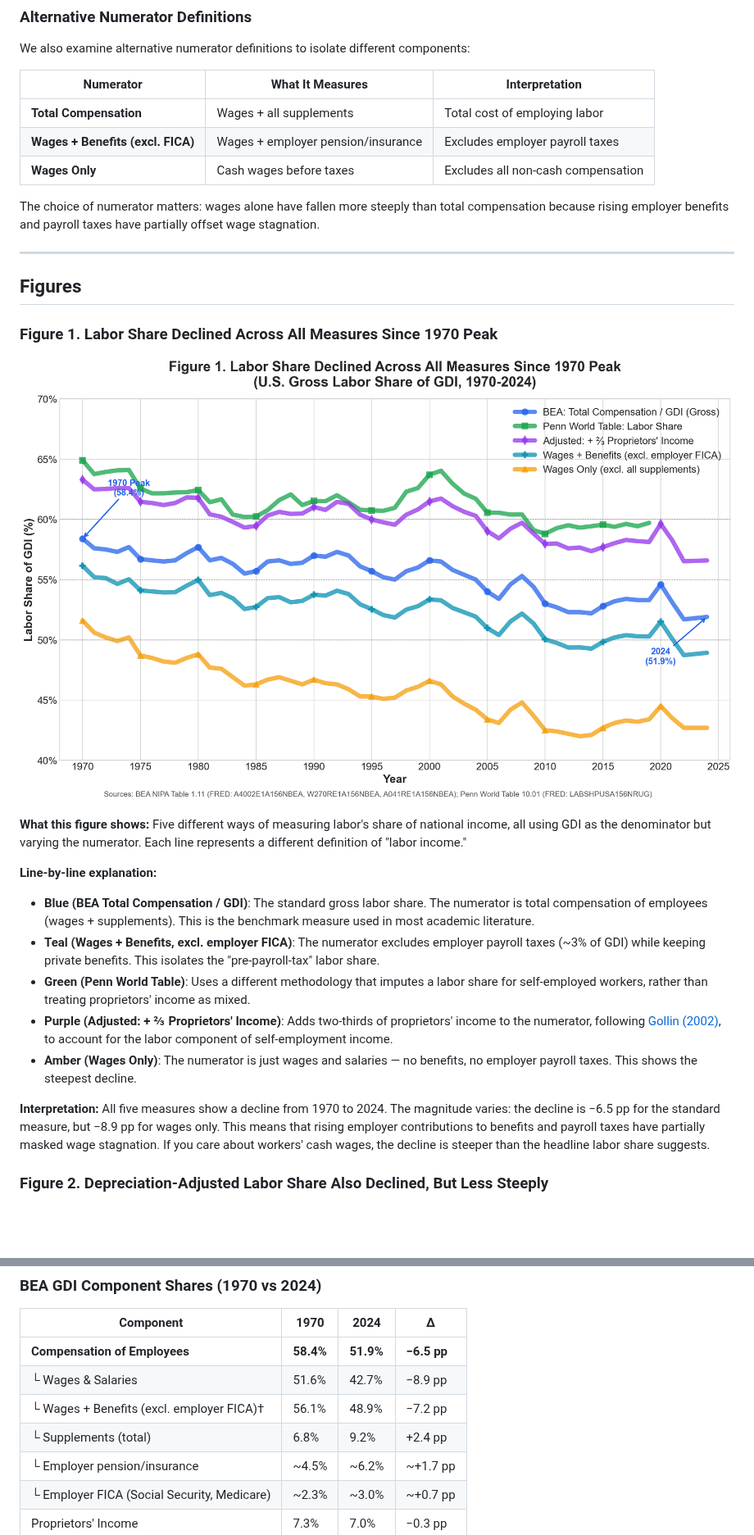
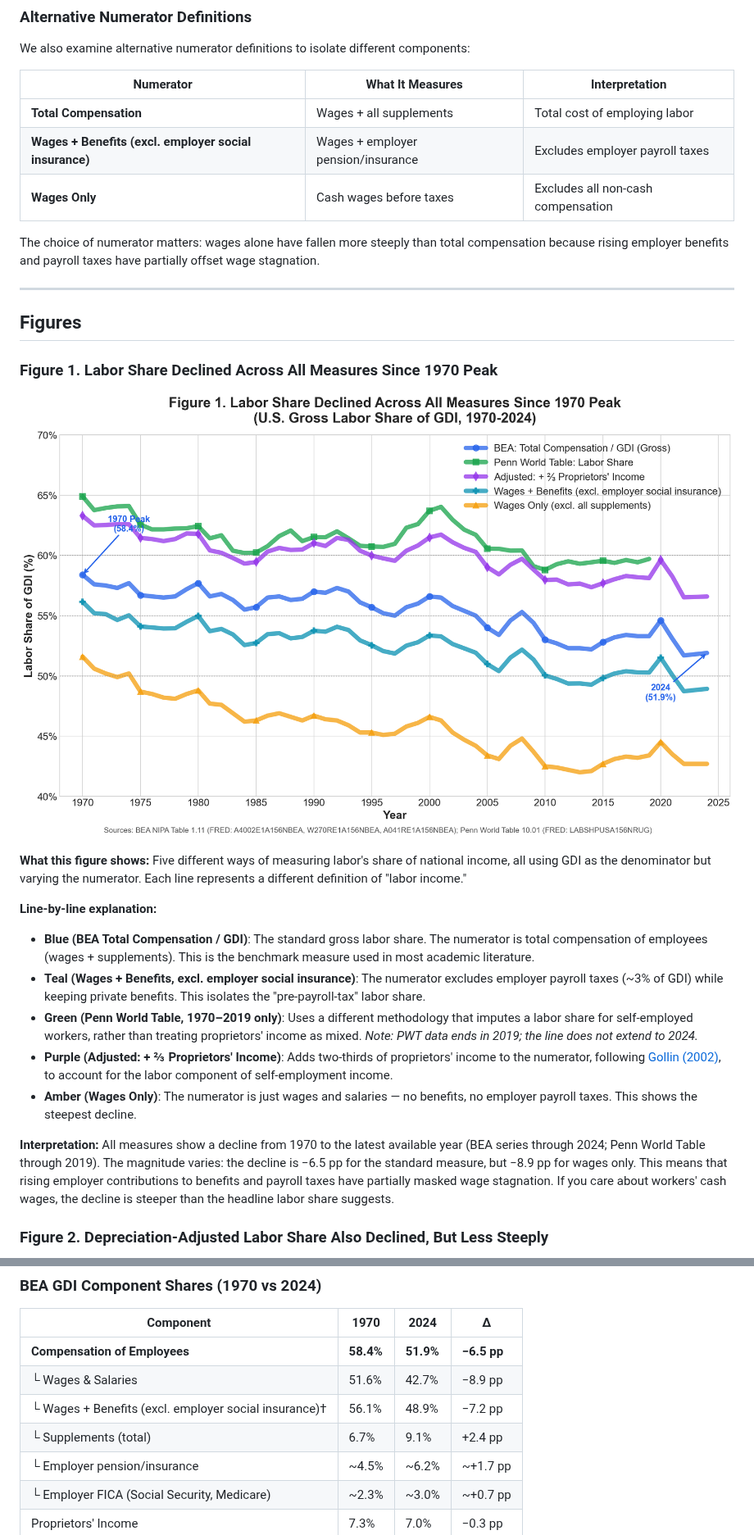
Before and after one commit to IlanStrauss/labor-share-research, a Markdown page: README.md, 2 parts joined by grey strips. Shown at 82% size. GitHub-like rendering; pictures changed too: labor_share_gross.png; blank space fills up the shorter version.

```diff
--- a/README.md
+++ b/README.md
@@ -94,7 +107,7 @@ We also examine alternative numerator definitions to isolate different component
 | Numerator | What It Measures | Interpretation |
 |-----------|------------------|----------------|
 | **Total Compensation** | Wages + all supplements | Total cost of employing labor |
-| **Wages + Benefits (excl. FICA)** | Wages + employer pension/insurance | Excludes employer payroll taxes |
+| **Wages + Benefits (excl. employer social insurance)** | Wages + employer pension/insurance | Excludes employer payroll taxes |
 | **Wages Only** | Cash wages before taxes | Excludes all non-cash compensation |
 
 The choice of numerator matters: wages alone have fallen more steeply than total compensation because rising employer benefits and payroll taxes have partially offset wage stagnation.
@@ -111,12 +124,12 @@ The choice of numerator matters: wages alone have fallen more steeply than total
 
 **Line-by-line explanation:**
 - **Blue (BEA Total Compensation / GDI)**: The standard gross labor share. The numerator is total compensation of employees (wages + supplements). This is the benchmark measure used in most academic literature.
-- **Teal (Wages + Benefits, excl. employer FICA)**: The numerator excludes employer payroll taxes (~3% of GDI) while keeping private benefits. This isolates the "pre-payroll-tax" labor share.
-- **Green (Penn World Table)**: Uses a different methodology that imputes a labor share for self-employed workers, rather than treating proprietors' income as mixed.
+- **Teal (Wages + Benefits, excl. employer social insurance)**: The numerator excludes employer payroll taxes (~3% of GDI) while keeping private benefits. This isolates the "pre-payroll-tax" labor share.
+- **Green (Penn World Table, 1970–2019 only)**: Uses a different methodology that imputes a labor share for self-employed workers, rather than treating proprietors' income as mixed. *Note: PWT data ends in 2019; the line does not extend to 2024.*
 - **Purple (Adjusted: + ⅔ Proprietors' Income)**: Adds two-thirds of proprietors' income to the numerator, following [Gollin (2002)](https://www.journals.uchicago.edu/doi/abs/10.1086/340770), to account for the labor component of self-employment income.
 - **Amber (Wages Only)**: The numerator is just wages and salaries — no benefits, no employer payroll taxes. This shows the steepest decline.
 
-**Interpretation:** All five measures show a decline from 1970 to 2024. The magnitude varies: the decline is −6.5 pp for the standard measure, but −8.9 pp for wages only. This means that rising employer contributions to benefits and payroll taxes have partially masked wage stagnation. If you care about workers' cash wages, the decline is steeper than the headline labor share suggests.
+**Interpretation:** All measures show a decline from 1970 to the latest available year (BEA series through 2024; Penn World Table through 2019). The magnitude varies: the decline is −6.5 pp for the standard measure, but −8.9 pp for wages only. This means that rising employer contributions to benefits and payroll taxes have partially masked wage stagnation. If you care about workers' cash wages, the decline is steeper than the headline labor share suggests.
 
 ### Figure 2. Depreciation-Adjusted Labor Share Also Declined, But Less Steeply
 
@@ -376,8 +391,8 @@ The 1929 gross labor share was 49.5% — below the current 2024 level (51.9%). T
 |-----------|------|------|---|
 | **Compensation of Employees** | **58.4%** | **51.9%** | **−6.5 pp** |
 | └ Wages & Salaries | 51.6% | 42.7% | −8.9 pp |
-| └ Wages + Benefits (excl. employer FICA)† | 56.1% | 48.9% | −7.2 pp |
-| └ Supplements (total) | 6.8% | 9.2% | +2.4 pp |
+| └ Wages + Benefits (excl. employer social insurance)† | 56.1% | 48.9% | −7.2 pp |
+| └ Supplements (total) | 6.7% | 9.1% | +2.4 pp |
 |   └ Employer pension/insurance | ~4.5% | ~6.2% | ~+1.7 pp |
 |   └ Employer FICA (Social Security, Medicare) | ~2.3% | ~3.0% | ~+0.7 pp |
 | Proprietors' Income | 7.3% | 7.0% | −0.3 pp |
```
Also changed, not shown: other parts of README.md (+43 -27 lines), 5 other files.
